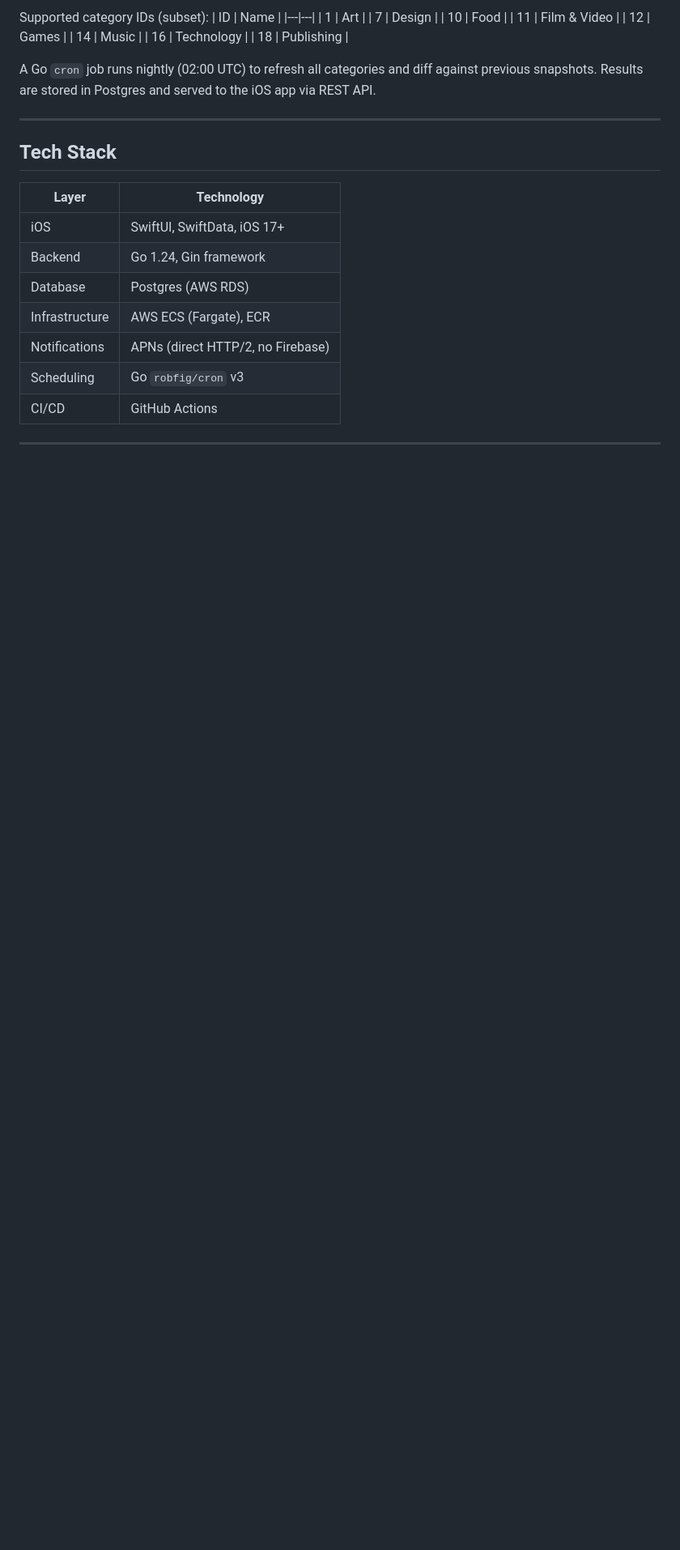
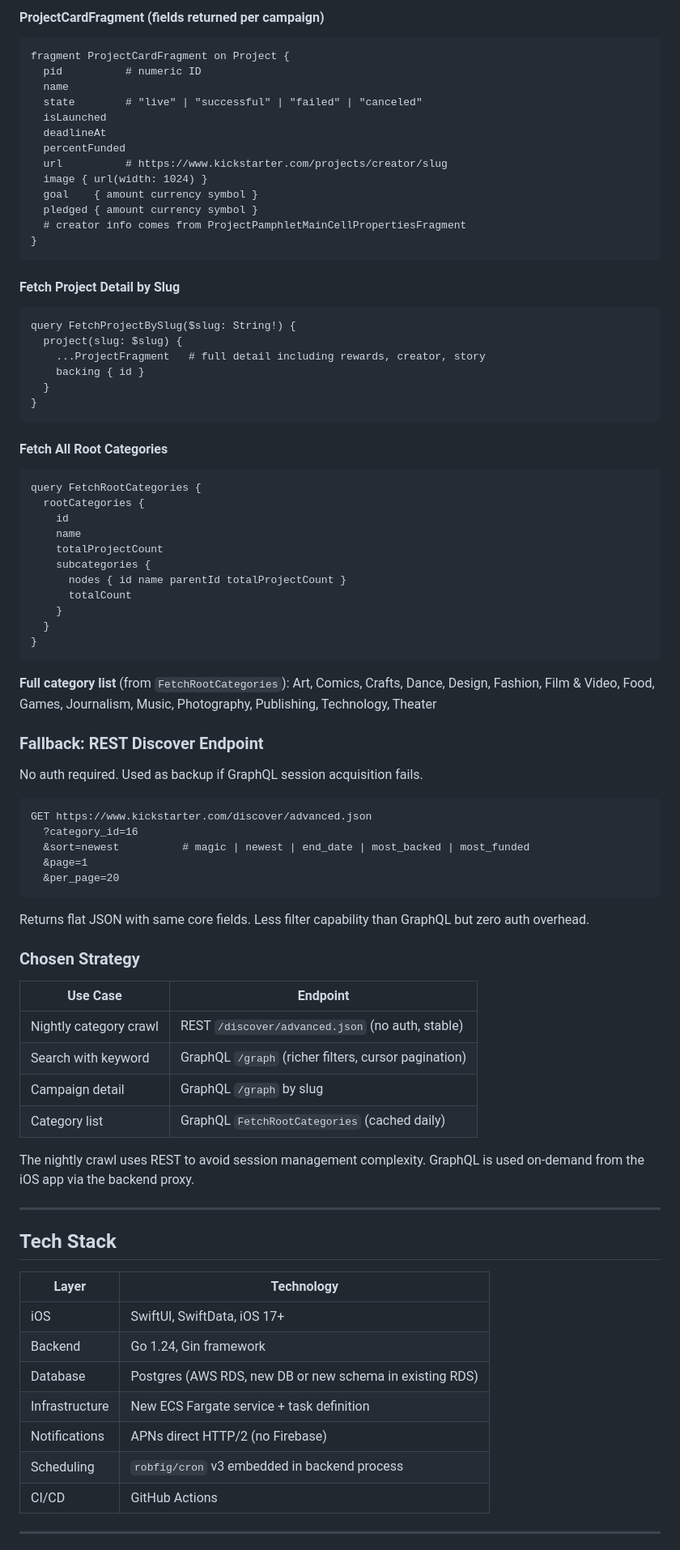
Before and after one commit to ReScienceLab/KickWatch, a Markdown page: spec.md, the part around one of its changes. Shown at 81% size. GitHub-like rendering; blank space fills up the shorter version.

Commit message:
docs: update spec with resolved decisions and API investigation

````diff
--- a/spec.md
+++ b/spec.md
@@ -43,14 +94,72 @@ Supported category IDs (subset):
+#### ProjectCardFragment (fields returned per campaign)
+```graphql
+fragment ProjectCardFragment on Project {
+  pid          # numeric ID
+  name
+  state        # "live" | "successful" | "failed" | "canceled"
+  isLaunched
+  deadlineAt
+  percentFunded
+  url          # https://www.kickstarter.com/projects/creator/slug
+  image { url(width: 1024) }
+  goal    { amount currency symbol }
+  pledged { amount currency symbol }
+  # creator info comes from ProjectPamphletMainCellPropertiesFragment
+}
+```
+
+#### Fetch Project Detail by Slug
+```graphql
+query FetchProjectBySlug($slug: String!) {
+  project(slug: $slug) {
+    ...ProjectFragment   # full detail including rewards, creator, story
+    backing { id }
+  }
+}
+```
+
+#### Fetch All Root Categories
+```graphql
+query FetchRootCategories {
+  rootCategories {
+    id
+    name
+    totalProjectCount
+    subcategories {
+      nodes { id name parentId totalProjectCount }
+      totalCount
+    }
+  }
+}
+```
+
+**Full category list** (from `FetchRootCategories`):
+Art, Comics, Crafts, Dance, Design, Fashion, Film & Video, Food, Games, Journalism, Music, Photography, Publishing, Technology, Theater
+
+### Fallback: REST Discover Endpoint
+
+No auth required. Used as backup if GraphQL session acquisition fails.
+
+```
+GET https://www.kickstarter.com/discover/advanced.json
+  ?category_id=16
+  &sort=newest          # magic | newest | end_date | most_backed | most_funded
+  &page=1
+  &per_page=20
+```
+
+Returns flat JSON with same core fields. Less filter capability than GraphQL but zero auth overhead.
+
+### Chosen Strategy
+
+| Use Case | Endpoint |
 |---|---|
-| 1 | Art |
-| 7 | Design |
-| 10 | Food |
-| 11 | Film & Video |
-| 12 | Games |
-| 14 | Music |
-| 16 | Technology |
-| 18 | Publishing |
+| Nightly category crawl | REST `/discover/advanced.json` (no auth, stable) |
+| Search with keyword | GraphQL `/graph` (richer filters, cursor pagination) |
+| Campaign detail | GraphQL `/graph` by slug |
+| Category list | GraphQL `FetchRootCategories` (cached daily) |
 
-A Go `cron` job runs nightly (02:00 UTC) to refresh all categories and diff against previous snapshots. Results are stored in Postgres and served to the iOS app via REST API.
+The nightly crawl uses REST to avoid session management complexity. GraphQL is used on-demand from the iOS app via the backend proxy.
 
 ---
 
@@ -60,10 +169,10 @@ A Go `cron` job runs nightly (02:00 UTC) to refresh all categories and diff agai
 |---|---|
 | iOS | SwiftUI, SwiftData, iOS 17+ |
 | Backend | Go 1.24, Gin framework |
-| Database | Postgres (AWS RDS) |
-| Infrastructure | AWS ECS (Fargate), ECR |
-| Notifications | APNs (direct HTTP/2, no Firebase) |
-| Scheduling | Go `robfig/cron` v3 |
+| Database | Postgres (AWS RDS, new DB or new schema in existing RDS) |
+| Infrastructure | New ECS Fargate service + task definition |
+| Notifications | APNs direct HTTP/2 (no Firebase) |
+| Scheduling | `robfig/cron` v3 embedded in backend process |
 | CI/CD | GitHub Actions |
 
 ---
````
Also changed, not shown: other parts of spec.md (+207 -137 lines).
